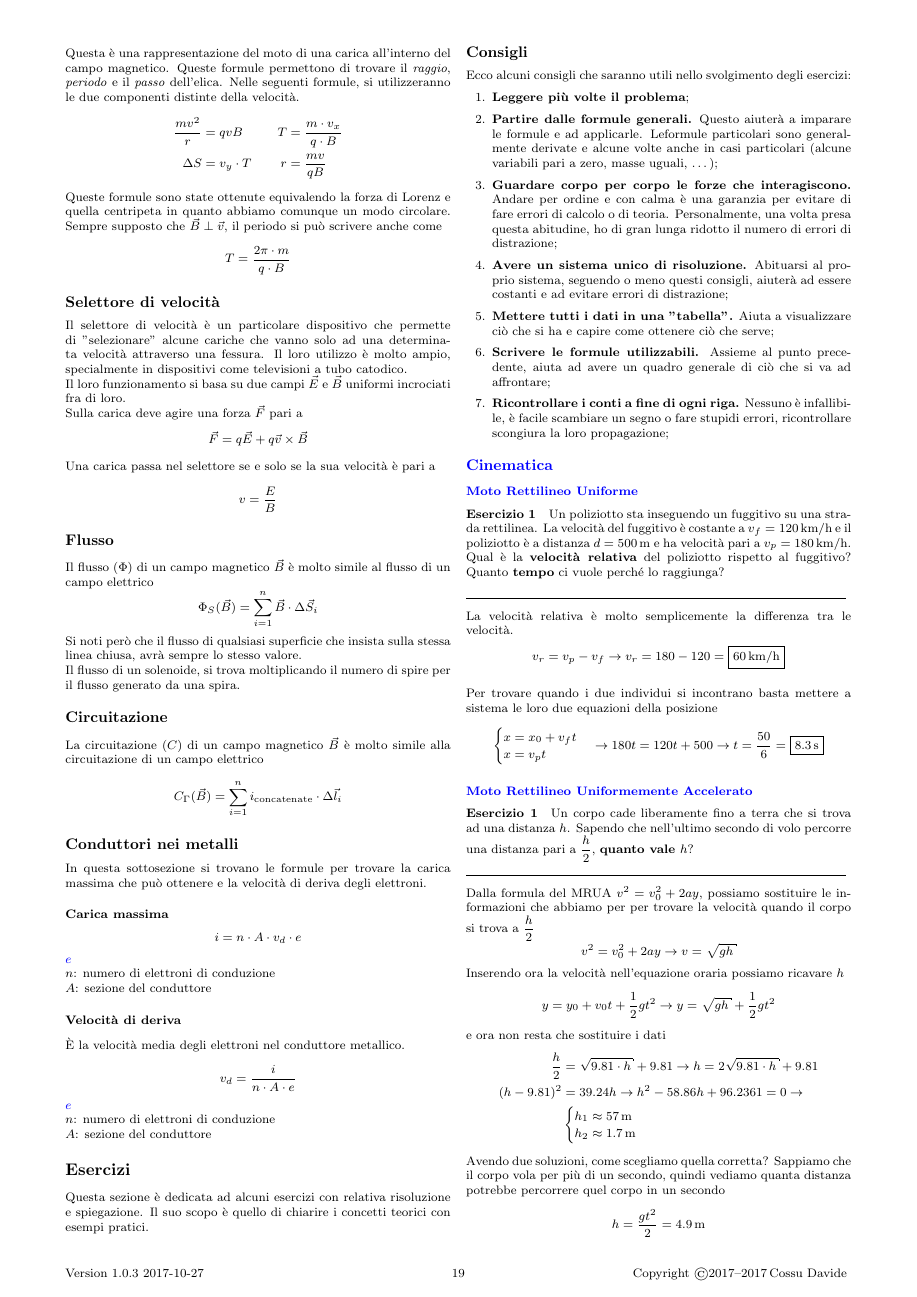
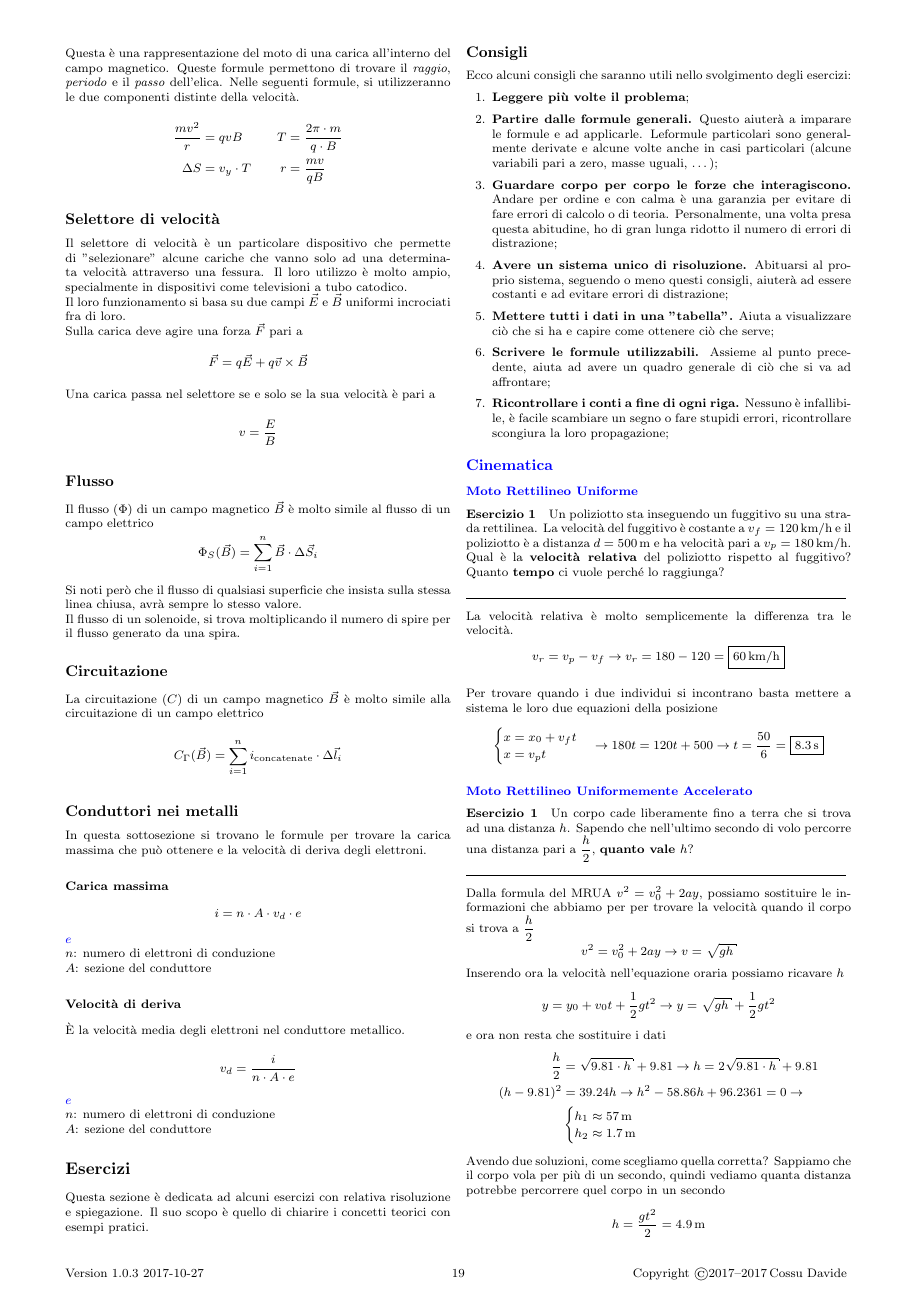
Before and after one commit to gjkf/Physics-Minima-et-Alia, a LaTeX document (formularioFisica.tex, which reads magnetismo.tex): page 19 of 35. Compiled offline with pdfLaTeX; the source files are stored in an older character set and shown here as Unicode.

Commit message:
Fixed a incorrect formula

```diff
--- a/magnetismo.tex
+++ b/magnetismo.tex
@@ -249,15 +249,9 @@ Questa è una rappresentazione del moto di una carica all'interno del campo magn
 permettono di trovare il \emph{raggio}, \emph{periodo} e il \emph{passo} dell'elica. Nelle
 seguenti formule, si utilizzeranno le due componenti distinte della velocità.
 \begin{alignat*}{2}
-  \frac{mv^2}{r}&= qvB  &\qquad  T &= \frac{m\cdot v_x}{q\cdot B}\\
-\Delta S &= v_y\cdot T & r&=\frac{mv}{qB}
+  \frac{mv^2}{r}&= qvB  &\qquad  T &= \frac{2\pi\cdot m}{q\cdot B}\\
+  \Delta S &= v_y\cdot T & r&=\frac{mv}{qB}
 \end{alignat*}
-Queste formule sono state ottenute equivalendo la forza di Lorenz e quella centripeta in quanto abbiamo
-comunque un modo circolare.
-Sempre supposto che $\vec{B}\perp\vec{v}$, il periodo si può scrivere anche come
-\begin{equation*}
-T = \frac{2\pi\cdot m}{q\cdot B}
-\end{equation*}
 
 \subsection{Selettore di velocità}
 Il selettore di velocità è un particolare dispositivo che permette di "selezionare" alcune cariche che
```
Also changed, not shown: formularioFisica.pdf.
